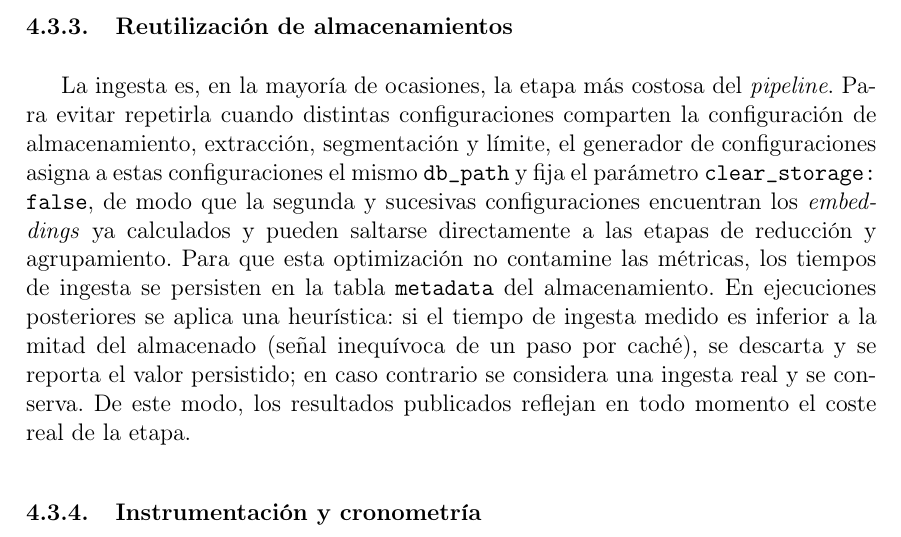
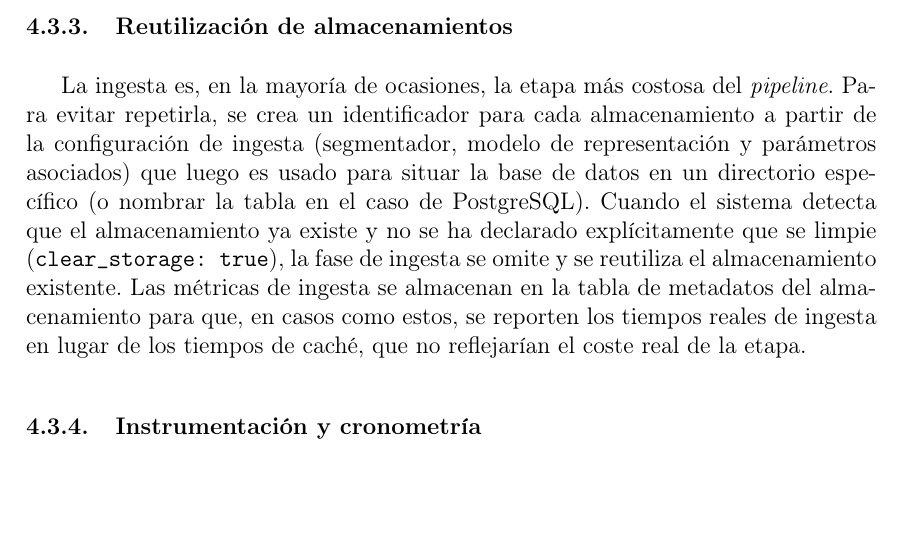
Before and after one commit to Luengor/tfm, a LaTeX document (doc/informe.tex, which reads doc/doc/methods.tex): part of page 26 of 39, cut so that both start at the same text, the shorter picture padded with empty space. Compiled offline with pdfLaTeX.

Commit message:
checking

```diff
--- a/doc/doc/methods.tex
+++ b/doc/doc/methods.tex
@@ -108,24 +108,21 @@ lo que permite caracterizar el crecimiento de cada etapa por separado y, a
 partir de ahí, estimar empíricamente el exponente de crecimiento de cada
 combinación de componentes.
 
-% TODO: continue checking
 \subsubsection{Reutilización de almacenamientos}
 \label{subsubsec:reutilizacion}
 La ingesta es, en la mayoría de ocasiones, la etapa más costosa del
-\textit{pipeline}. Para evitar repetirla cuando distintas configuraciones
-comparten la configuración de almacenamiento, extracción, segmentación y
-límite, el generador de configuraciones asigna a estas configuraciones el mismo
-\texttt{db\_path} y fija el parámetro \texttt{clear\_storage: false}, de modo
-que la segunda y sucesivas configuraciones encuentran los \textit{embeddings}
-ya calculados y pueden saltarse directamente a las etapas de reducción y
-agrupamiento. Para que esta optimización no contamine las métricas, los tiempos
-de ingesta se persisten en la tabla \texttt{metadata} del almacenamiento. En
-ejecuciones posteriores se aplica una heurística: si el tiempo de ingesta
-medido es inferior a la mitad del almacenado (señal inequívoca de un paso por
-caché), se descarta y se reporta el valor persistido; en caso contrario se
-considera una ingesta real y se conserva. De este modo, los resultados
-publicados reflejan en todo momento el coste real de la etapa.
+\textit{pipeline}. Para evitar repetirla, se crea un identificador para cada
+almacenamiento a partir de la configuración de ingesta (segmentador, modelo de
+representación y parámetros asociados) que luego es usado para situar la base
+de datos en un directorio específico (o nombrar la tabla en el caso de
+PostgreSQL). Cuando el sistema detecta que el almacenamiento ya existe y no se
+ha declarado explícitamente que se limpie (\texttt{clear\_storage: true}), la
+fase de ingesta se omite y se reutiliza el almacenamiento existente. Las
+métricas de ingesta se almacenan en la tabla de metadatos del almacenamiento
+para que, en casos como estos, se reporten los tiempos reales de ingesta en
+lugar de los tiempos de caché, que no reflejarían el coste real de la etapa.
 
+% TODO: continue checking
 \subsubsection{Instrumentación y cronometría}
 \label{subsubsec:cronometria}
 El \textit{runner} de evaluación delimita cuatro etapas susceptibles de
```
